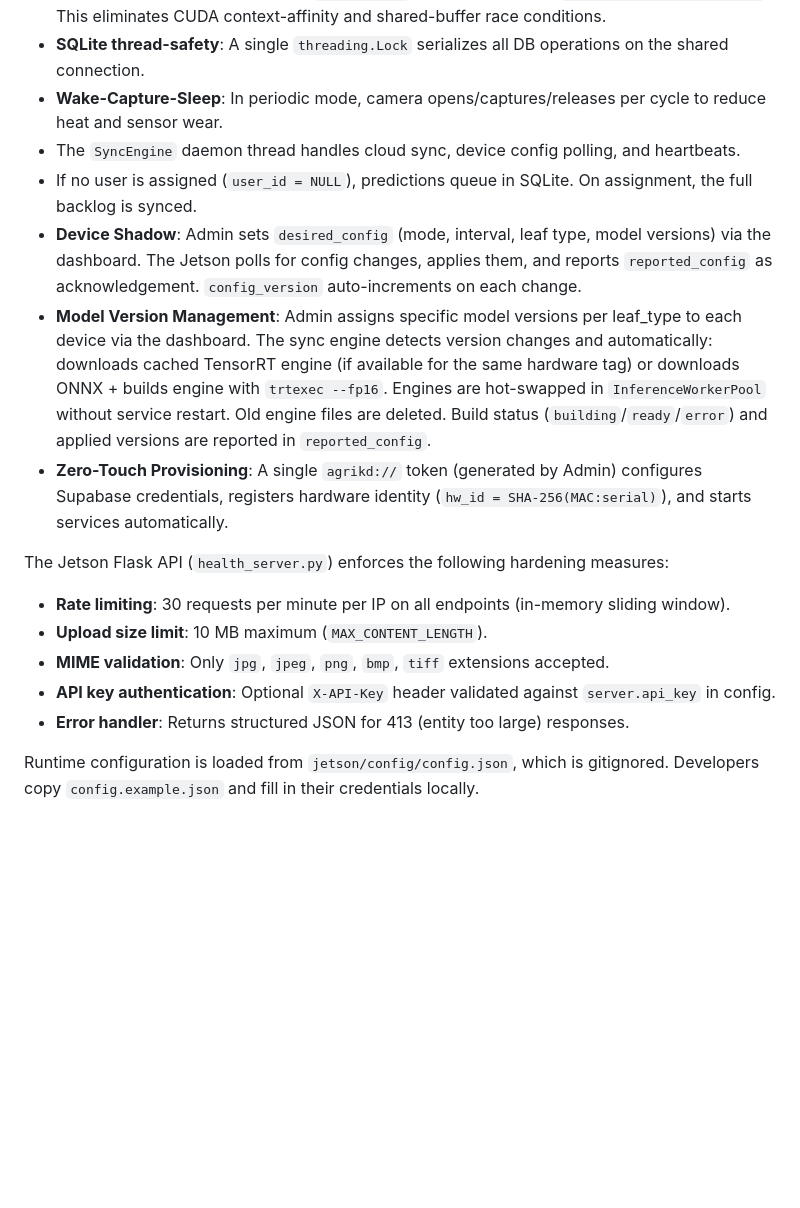
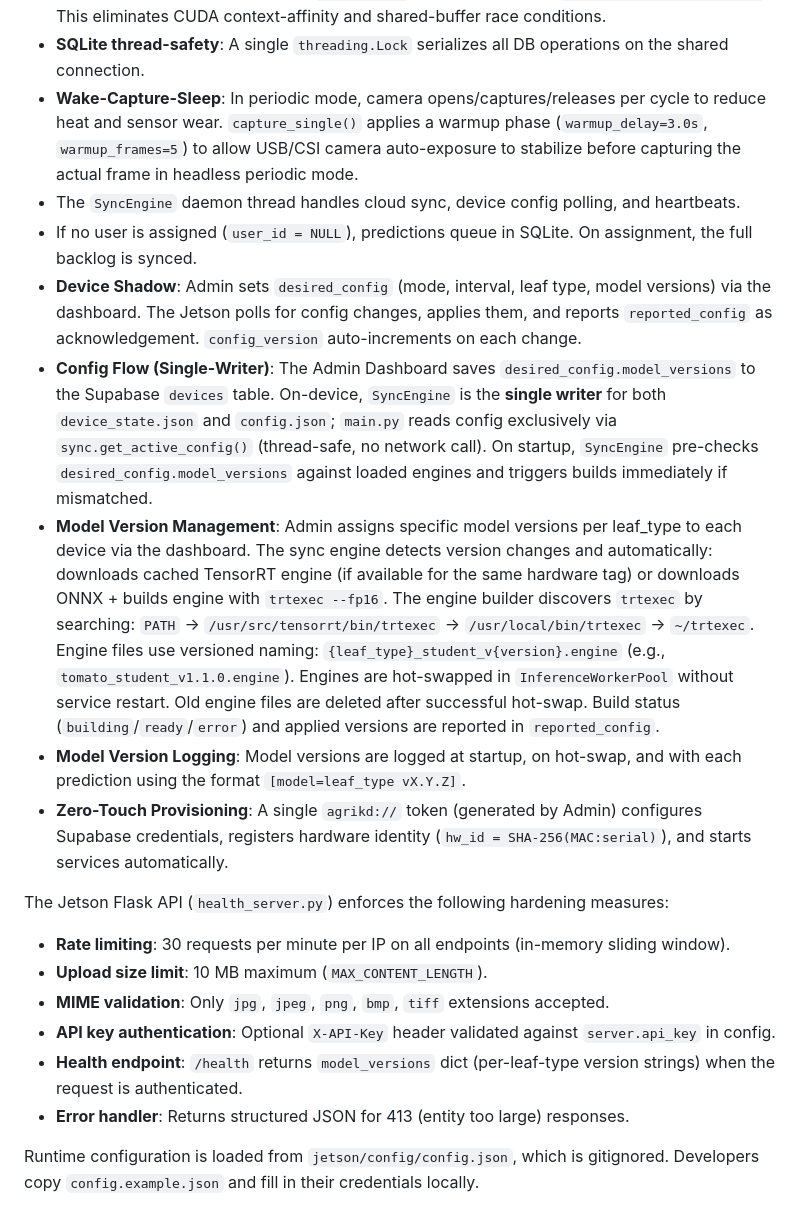
Before and after one commit to zoe141004/agrikd-app, a Markdown page: docs/technical/project_context.md, the part around the change. GitHub-like rendering; blank space fills up the shorter version.

Commit message:
docs: update project_context with camera warmup, engine naming, config flow, trtexec discovery, health API, and version logging details
- capture_single() warmup_delay=3.0s + warmup_frames=5 for auto-exposure
- Versioned engine naming: {leaf_type}_student_v{version}.engine
- Config Flow Single-Writer: SyncEngine owns device_state.json/config.json
- trtexec path discovery chain documented
- /health returns model_versions when authenticated
- Model version logging at startup, hot-swap, and each prediction

Co-authored-by: Copilot <223556219+Copilot@users.noreply.github.com>

```diff
--- a/docs/technical/project_context.md
+++ b/docs/technical/project_context.md
@@ -321,11 +321,13 @@ The Jetson edge device follows a **Local-First, Cloud-Sync** architecture:
 - Capture, inference, and SQLite save run on the main thread with **zero network dependency**.
 - **InferenceWorkerPool**: A single worker thread owns the CUDA context and all TensorRT buffers. All callers submit jobs via `queue.Queue`, receive results via `concurrent.futures.Future`. This eliminates CUDA context-affinity and shared-buffer race conditions.
 - **SQLite thread-safety**: A single `threading.Lock` serializes all DB operations on the shared connection.
-- **Wake-Capture-Sleep**: In periodic mode, camera opens/captures/releases per cycle to reduce heat and sensor wear.
+- **Wake-Capture-Sleep**: In periodic mode, camera opens/captures/releases per cycle to reduce heat and sensor wear. `capture_single()` applies a warmup phase (`warmup_delay=3.0s`, `warmup_frames=5`) to allow USB/CSI camera auto-exposure to stabilize before capturing the actual frame in headless periodic mode.
 - The `SyncEngine` daemon thread handles cloud sync, device config polling, and heartbeats.
 - If no user is assigned (`user_id = NULL`), predictions queue in SQLite. On assignment, the full backlog is synced.
 - **Device Shadow**: Admin sets `desired_config` (mode, interval, leaf type, model versions) via the dashboard. The Jetson polls for config changes, applies them, and reports `reported_config` as acknowledgement. `config_version` auto-increments on each change.
-- **Model Version Management**: Admin assigns specific model versions per leaf_type to each device via the dashboard. The sync engine detects version changes and automatically: downloads cached TensorRT engine (if available for the same hardware tag) or downloads ONNX + builds engine with `trtexec --fp16`. Engines are hot-swapped in `InferenceWorkerPool` without service restart. Old engine files are deleted. Build status (`building`/`ready`/`error`) and applied versions are reported in `reported_config`.
+- **Config Flow (Single-Writer)**: The Admin Dashboard saves `desired_config.model_versions` to the Supabase `devices` table. On-device, `SyncEngine` is the **single writer** for both `device_state.json` and `config.json`; `main.py` reads config exclusively via `sync.get_active_config()` (thread-safe, no network call). On startup, `SyncEngine` pre-checks `desired_config.model_versions` against loaded engines and triggers builds immediately if mismatched.
+- **Model Version Management**: Admin assigns specific model versions per leaf_type to each device via the dashboard. The sync engine detects version changes and automatically: downloads cached TensorRT engine (if available for the same hardware tag) or downloads ONNX + builds engine with `trtexec --fp16`. The engine builder discovers `trtexec` by searching: `PATH` → `/usr/src/tensorrt/bin/trtexec` → `/usr/local/bin/trtexec` → `~/trtexec`. Engine files use versioned naming: `{leaf_type}_student_v{version}.engine` (e.g., `tomato_student_v1.1.0.engine`). Engines are hot-swapped in `InferenceWorkerPool` without service restart. Old engine files are deleted after successful hot-swap. Build status (`building`/`ready`/`error`) and applied versions are reported in `reported_config`.
+- **Model Version Logging**: Model versions are logged at startup, on hot-swap, and with each prediction using the format `[model=leaf_type vX.Y.Z]`.
 - **Zero-Touch Provisioning**: A single `agrikd://` token (generated by Admin) configures Supabase credentials, registers hardware identity (`hw_id = SHA-256(MAC:serial)`), and starts services automatically.
 
 The Jetson Flask API (`health_server.py`) enforces the following hardening measures:
@@ -334,6 +336,7 @@ The Jetson Flask API (`health_server.py`) enforces the following hardening measu
 - **Upload size limit**: 10 MB maximum (`MAX_CONTENT_LENGTH`).
 - **MIME validation**: Only `jpg`, `jpeg`, `png`, `bmp`, `tiff` extensions accepted.
 - **API key authentication**: Optional `X-API-Key` header validated against `server.api_key` in config.
+- **Health endpoint**: `/health` returns `model_versions` dict (per-leaf-type version strings) when the request is authenticated.
 - **Error handler**: Returns structured JSON for 413 (entity too large) responses.
 
 Runtime configuration is loaded from `jetson/config/config.json`, which is gitignored.
```
